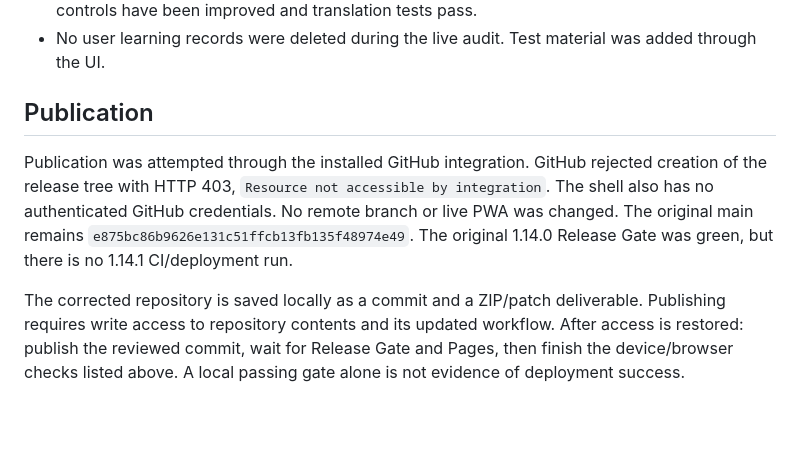
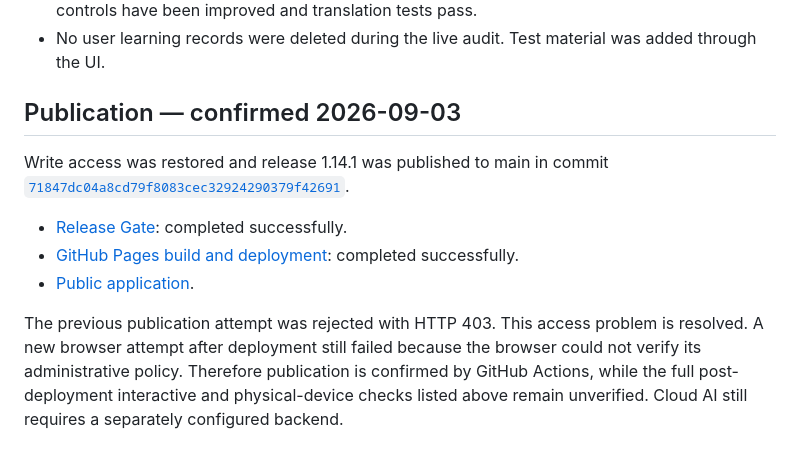
Before and after one commit to tymo1985-debug/Language-Teacher, a Markdown page: docs/AUDIT_1.14.1.md, the part around the change. Rendered like a GitHub page; blank space fills up the shorter version.

Commit message:
Record successful 1.14.1 publication and remaining device checks

```diff
--- a/docs/AUDIT_1.14.1.md
+++ b/docs/AUDIT_1.14.1.md
@@ -73,16 +73,18 @@ physical offline reload and the complete post-deployment UI pass remain unverifi
 - Existing release-check descriptions and stored teaching prompts are not all translated; core controls have been improved and translation tests pass.
 - No user learning records were deleted during the live audit. Test material was added through the UI.
 
-## Publication
+## Publication — confirmed 2026-09-03
 
-Publication was attempted through the installed GitHub integration. GitHub rejected
-creation of the release tree with HTTP 403, `Resource not accessible by integration`.
-The shell also has no authenticated GitHub credentials. No remote branch or live
-PWA was changed. The original main remains `e875bc86b9626e131c51ffcb13fb135f48974e49`.
-The original 1.14.0 Release Gate was green, but there is no 1.14.1 CI/deployment run.
+Write access was restored and release 1.14.1 was published to main in commit
+[`71847dc04a8cd79f8083cec32924290379f42691`](https://github.com/tymo1985-debug/Language-Teacher/commit/71847dc04a8cd79f8083cec32924290379f42691).
 
-The corrected repository is saved locally as a commit and a ZIP/patch deliverable.
-Publishing requires write access to repository contents and its updated workflow.
-After access is restored: publish the reviewed commit, wait for Release Gate and
-Pages, then finish the device/browser checks listed above. A local passing gate
-alone is not evidence of deployment success.
+- [Release Gate](https://github.com/tymo1985-debug/Language-Teacher/actions/runs/33728640064): completed successfully.
+- [GitHub Pages build and deployment](https://github.com/tymo1985-debug/Language-Teacher/actions/runs/33728639306): completed successfully.
+- [Public application](https://tymo1985-debug.github.io/Language-Teacher/).
+
+The previous publication attempt was rejected with HTTP 403. This access problem
+is resolved. A new browser attempt after deployment still failed because the
+browser could not verify its administrative policy. Therefore publication is
+confirmed by GitHub Actions, while the full post-deployment interactive and
+physical-device checks listed above remain unverified. Cloud AI still requires
+a separately configured backend.
```
